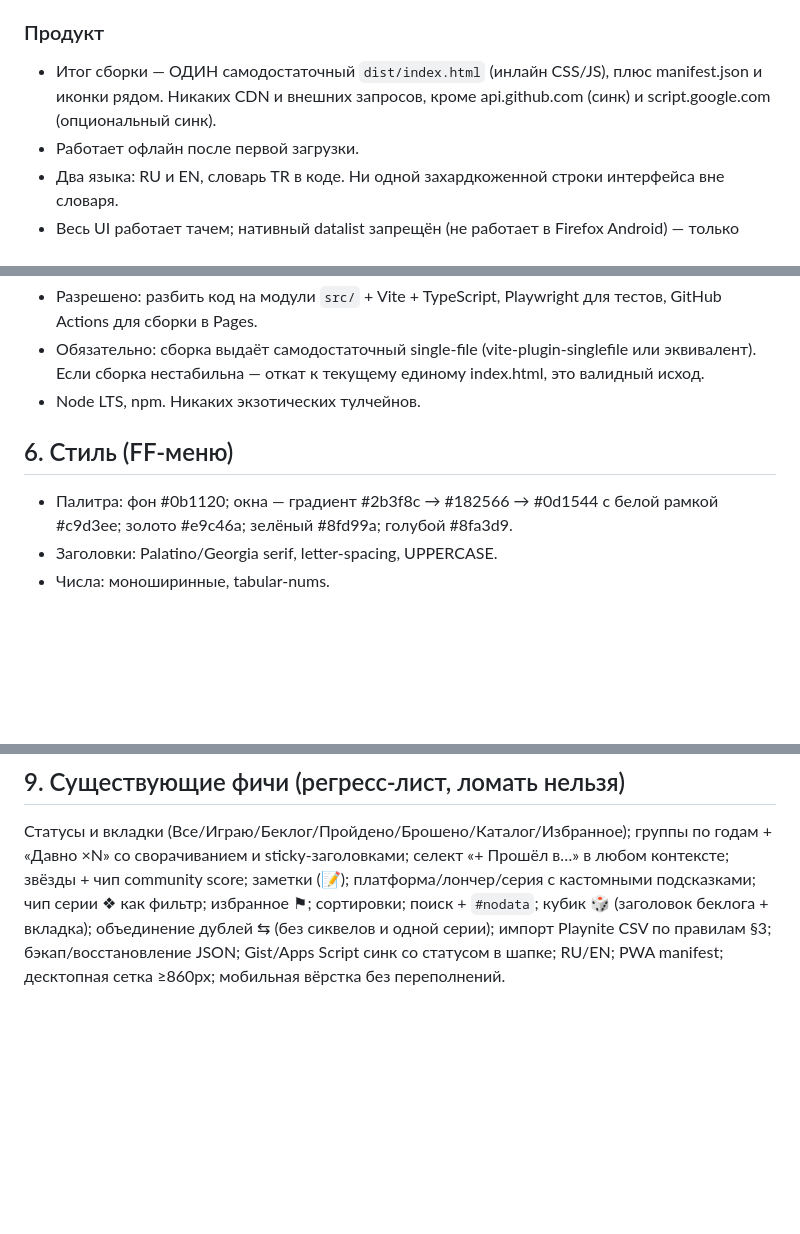
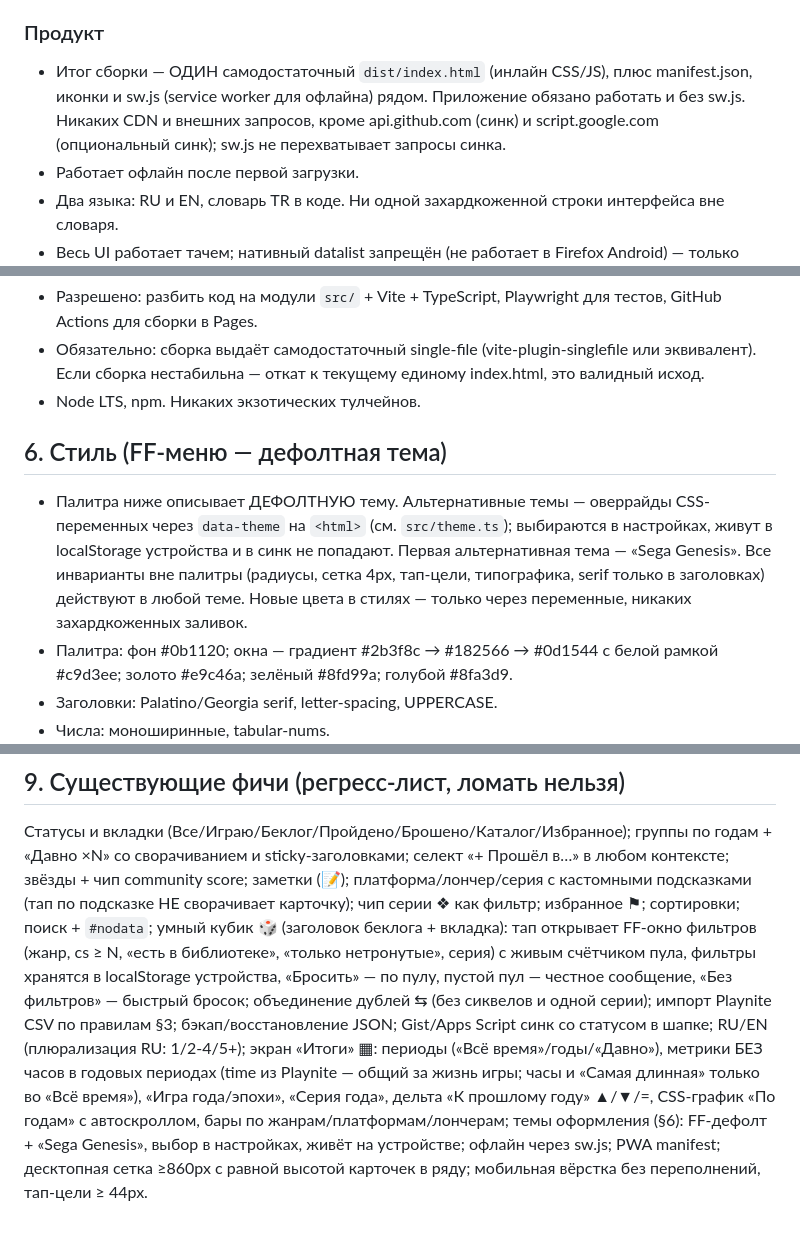
Before and after one commit to Holysrc/game-log, a Markdown page: CLAUDE.md, 3 parts joined by grey strips. Rendered like a GitHub page; blank space fills up the shorter version.

Commit message:
constitution: themes in §6, sw.js in §3 build contract, §9 regression list updated to current feature set

```diff
--- a/CLAUDE.md
+++ b/CLAUDE.md
@@ -59,8 +59,10 @@
 
 ### Продукт
 - Итог сборки — ОДИН самодостаточный `dist/index.html` (инлайн CSS/JS),
-  плюс manifest.json и иконки рядом. Никаких CDN и внешних запросов,
-  кроме api.github.com (синк) и script.google.com (опциональный синк).
+  плюс manifest.json, иконки и sw.js (service worker для офлайна) рядом.
+  Приложение обязано работать и без sw.js. Никаких CDN и внешних
+  запросов, кроме api.github.com (синк) и script.google.com
+  (опциональный синк); sw.js не перехватывает запросы синка.
 - Работает офлайн после первой загрузки.
 - Два языка: RU и EN, словарь TR в коде. Ни одной захардкоженной
   строки интерфейса вне словаря.
@@ -86,8 +88,15 @@
   откат к текущему единому index.html, это валидный исход.
 - Node LTS, npm. Никаких экзотических тулчейнов.
 
-## 6. Стиль (FF-меню)
+## 6. Стиль (FF-меню — дефолтная тема)
 
+- Палитра ниже описывает ДЕФОЛТНУЮ тему. Альтернативные темы — оверрайды
+  CSS-переменных через `data-theme` на `<html>` (см. `src/theme.ts`);
+  выбираются в настройках, живут в localStorage устройства и в синк не
+  попадают. Первая альтернативная тема — «Sega Genesis». Все инварианты
+  вне палитры (радиусы, сетка 4px, тап-цели, типографика, serif только
+  в заголовках) действуют в любой теме. Новые цвета в стилях — только
+  через переменные, никаких захардкоженных заливок.
 - Палитра: фон #0b1120; окна — градиент #2b3f8c → #182566 → #0d1544
   с белой рамкой #c9d3ee; золото #e9c46a; зелёный #8fd99a; голубой #8fa3d9.
 - Заголовки: Palatino/Georgia serif, letter-spacing, UPPERCASE.
@@ -122,9 +131,21 @@
 Статусы и вкладки (Все/Играю/Беклог/Пройдено/Брошено/Каталог/Избранное);
 группы по годам + «Давно ×N» со сворачиванием и sticky-заголовками;
 селект «+ Прошёл в…» в любом контексте; звёзды + чип community score;
-заметки (📝); платформа/лончер/серия с кастомными подсказками; чип серии
-❖ как фильтр; избранное ⚑; сортировки; поиск + `#nodata`; кубик 🎲
-(заголовок беклога + вкладка); объединение дублей ⇆ (без сиквелов и
-одной серии); импорт Playnite CSV по правилам §3; бэкап/восстановление
-JSON; Gist/Apps Script синк со статусом в шапке; RU/EN; PWA manifest;
-десктопная сетка ≥860px; мобильная вёрстка без переполнений.
+заметки (📝); платформа/лончер/серия с кастомными подсказками (тап по
+подсказке НЕ сворачивает карточку); чип серии ❖ как фильтр; избранное ⚑;
+сортировки; поиск + `#nodata`; умный кубик 🎲 (заголовок беклога +
+вкладка): тап открывает FF-окно фильтров (жанр, cs ≥ N, «есть в
+библиотеке», «только нетронутые», серия) с живым счётчиком пула,
+фильтры хранятся в localStorage устройства, «Бросить» — по пулу,
+пустой пул — честное сообщение, «Без фильтров» — быстрый бросок;
+объединение дублей ⇆ (без сиквелов и одной серии); импорт Playnite CSV
+по правилам §3; бэкап/восстановление JSON; Gist/Apps Script синк со
+статусом в шапке; RU/EN (плюрализация RU: 1/2-4/5+); экран «Итоги» ▦:
+периоды («Всё время»/годы/«Давно»), метрики БЕЗ часов в годовых
+периодах (time из Playnite — общий за жизнь игры; часы и «Самая
+длинная» только во «Всё время»), «Игра года/эпохи», «Серия года»,
+дельта «К прошлому году» ▲/▼/=, CSS-график «По годам» с автоскроллом,
+бары по жанрам/платформам/лончерам; темы оформления (§6): FF-дефолт +
+«Sega Genesis», выбор в настройках, живёт на устройстве; офлайн через
+sw.js; PWA manifest; десктопная сетка ≥860px с равной высотой карточек
+в ряду; мобильная вёрстка без переполнений, тап-цели ≥ 44px.
```
